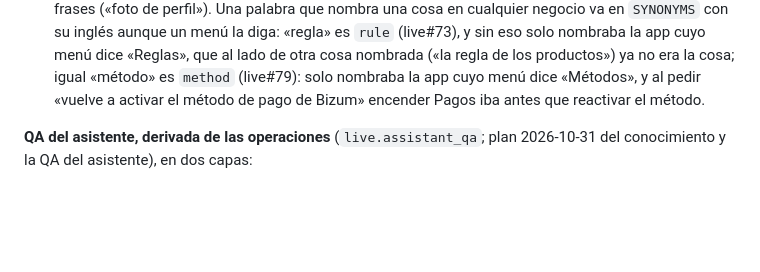
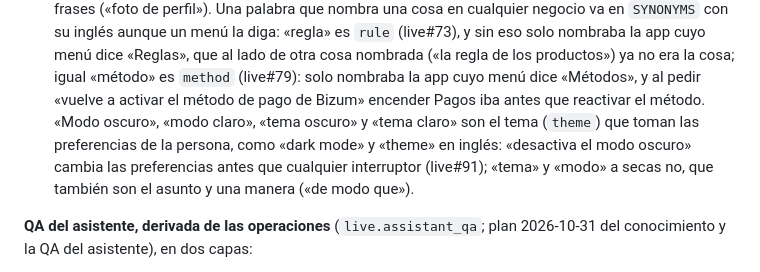
Before and after one commit to ERPlora/live, a Markdown page: README.md, the part around the change. Rendered like a GitHub page; blank space fills up the shorter version.

Commit message:
README: «modo/tema oscuro/claro» son el tema de las preferencias (live#91)

```diff
--- a/README.md
+++ b/README.md
@@ -329,7 +329,10 @@ Django del idioma, el registro fuera de la tarjeta). Las del Hub (zona y moneda
   negocio va en `SYNONYMS` con su inglés aunque un menú la diga: «regla» es `rule` (live#73), y sin eso solo nombraba la
   app cuyo menú dice «Reglas», que al lado de otra cosa nombrada («la regla de los productos») ya no era la cosa; igual
   «método» es `method` (live#79): solo nombraba la app cuyo menú dice «Métodos», y al pedir «vuelve a activar el método
-  de pago de Bizum» encender Pagos iba antes que reactivar el método.
+  de pago de Bizum» encender Pagos iba antes que reactivar el método. «Modo oscuro», «modo claro», «tema oscuro» y
+  «tema claro» son el tema (`theme`) que toman las preferencias de la persona, como «dark mode» y «theme» en inglés:
+  «desactiva el modo oscuro» cambia las preferencias antes que cualquier interruptor (live#91); «tema» y «modo» a
+  secas no, que también son el asunto y una manera («de modo que»).
 
 **QA del asistente, derivada de las operaciones** (`live.assistant_qa`; plan 2026-10-31 del conocimiento y la QA del
 asistente), en dos capas:
```
